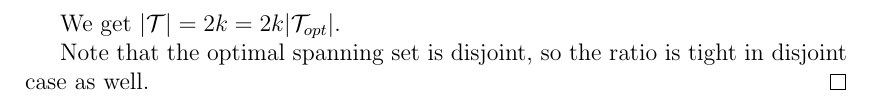
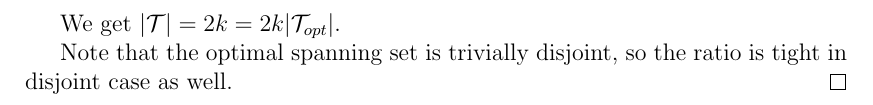
Before and after one commit to filipbartek/ibf, a LaTeX thesis (thesis.tex, which reads thesis/2kapprox.tex): part of page 28 of 36, cut so that both start at the same text. Compiled offline with pdfLaTeX.

Commit message:
2kapprox: Add "trivially" to disjointness of a singular spanning set

```diff
--- a/thesis/2kapprox.tex
+++ b/thesis/2kapprox.tex
@@ -364,6 +364,6 @@ for each interval.
 We get
 $|\mathcal{T}| = 2k = 2k |\mathcal{T}_{opt}|$.
 
-Note that the optimal spanning set is disjoint,
+Note that the optimal spanning set is trivially disjoint,
 so the ratio is tight in disjoint case as well.
 \end{proof}
```
